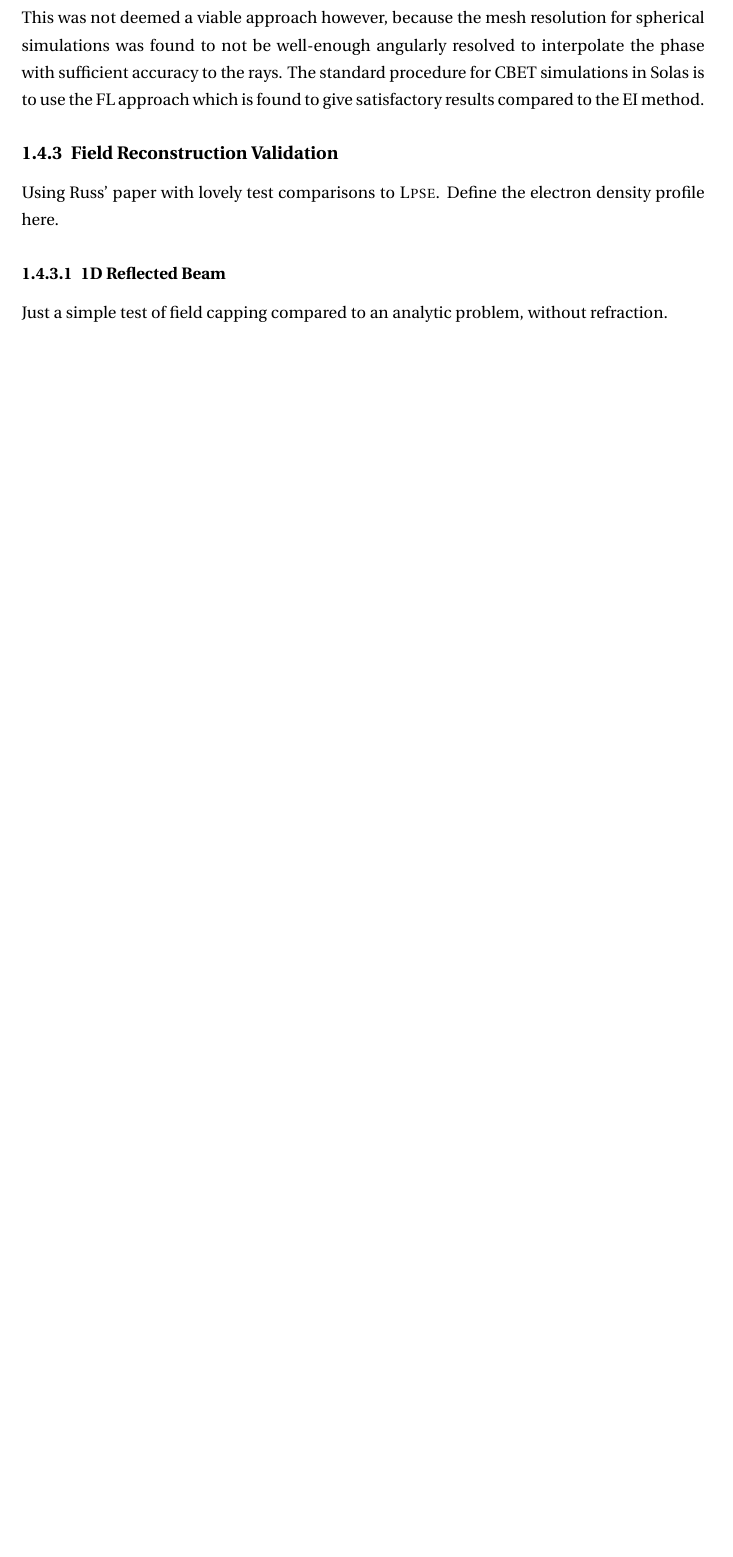
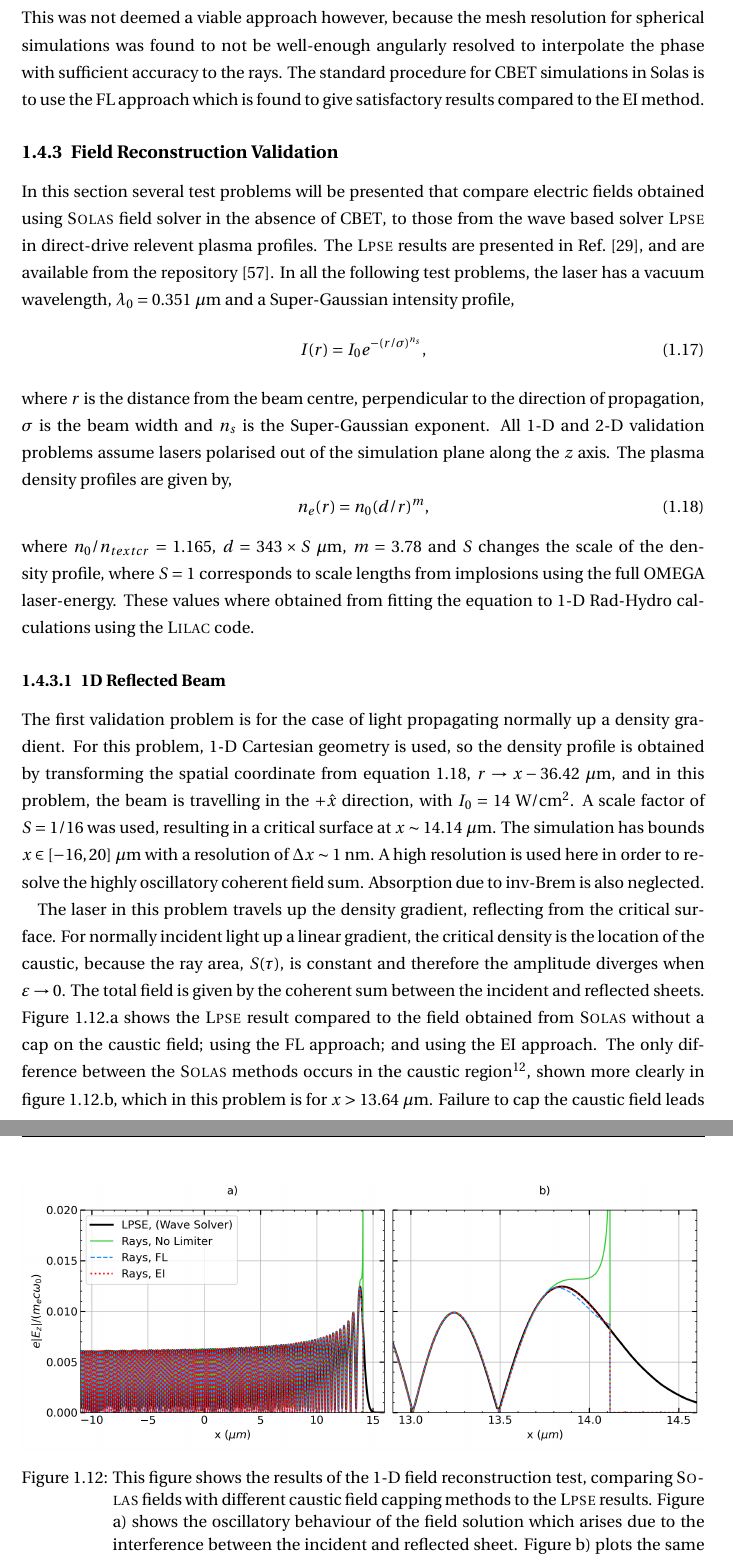
Before and after one commit to Pmoloney3415/Thesis, a LaTeX thesis (Thesis_MainSample.tex, which reads Numerics/NumericsMain.tex): part of page 29 of 47 before the commit and two parts of pages 29 and 30 of 49 after it, the two joined at a grey line, cut so that both start at the same text, the shorter picture padded with empty space. Compiled offline with pdfLaTeX.

Commit message:
15/07/24

```diff
--- a/Numerics/NumericsMain.tex
+++ b/Numerics/NumericsMain.tex
@@ -662,9 +662,45 @@ The standard procedure for \ac{CBET} simulations in \text{Solas} is to use the \
 %################################################################################
 \subsection{Field Reconstruction Validation}%
 \label{sec:SOLAS_field_validation}
-Using Russ' paper with lovely test comparisons to \textsc{Lpse}.
-Define the electron density profile here.
+
+In this section several test problems will be presented that compare electric fields obtained using \textsc{Solas} field solver in the absence of \ac{CBET}, to those from the wave based solver \textsc{Lpse} in direct-drive relevent plasma profiles.
+The \textsc{Lpse} results are presented in Ref.~\cite{follett_validation_2022}, and are available from the repository~\cite{follett_lpse_2022}.
+In all the following test problems, the laser has a vacuum wavelength, $\lambda_0=0.351\ \mu\text{m}$ and a Super-Gaussian intensity profile,
+\begin{equation}
+    I(r) = I_0 e^{-(r/\sigma)^{n_s}},
+\end{equation}
+where $r$ is the distance from the beam centre, perpendicular to the direction of propagation, $\sigma$ is the beam width and $n_s$ is the Super-Gaussian exponent.
+All 1-D and 2-D validation problems assume lasers polarised out of the simulation plane along the $z$ axis.
+The plasma density profiles are given by,
+\begin{equation}%
+    \label{eq:SOLAS_test_ne}
+    n_e(r) = n_0 (d/r)^{m},
+\end{equation}
+where $n_0/n_{text{cr}} = 1.165$, $d = 343\times S\ \mu\text{m}$, $m=3.78$ and $S$ changes the scale of the density profile, where $S=1$ corresponds to scale lengths from implosions using the full OMEGA laser-energy.
+These values where obtained from fitting the equation to 1-D \ac{Rad-Hydro} calculations using the \textsc{Lilac} code.
 
 %##################################################
 \subsubsection{1D Reflected Beam}
-Just a simple test of field capping compared to an analytic problem, without refraction.
+
+\begin{figure}[t!]
+    \includegraphics[width=\linewidth]{Numerics/Images/1d_field_capping.png}
+    \centering
+    \caption{This figure shows the results of the 1-D field reconstruction test, comparing \textsc{Solas} fields with different caustic field capping methods to the \textsc{Lpse} results.
+    Figure a) shows the oscillatory behaviour of the field solution which arises due to the interference between the incident and reflected sheet.
+    Figure b) plots the same results, but zoomed in on the caustic region to demonstrate the differences in fields obtained from the different methods.}%
+    \label{fig:SOLAS_1d_field_test}
+\end{figure}
+
+The first validation problem is for the case of light propagating normally up a density gradient.
+For this problem, 1-D Cartesian geometry is used, so the density profile is obtained by transforming the spatial coordinate from equation~\ref{eq:SOLAS_test_ne}, $r\rightarrow x-36.42\ \mu\text{m}$, and in this problem, the beam is travelling in the $+\hat{x}$ direction, with $I_0 = 14\ \text{W}/\text{cm}^{2}$.
+A scale factor of $S=1/16$ was used, resulting in a critical surface at $x\sim 14.14\ \mu\text{m}$.
+The simulation has bounds $x\in [-16,20]\ \mu\text{m}$ with a resolution of $\Delta x\sim 1\ \text{nm}$.
+A high resolution is used here in order to resolve the highly oscillatory coherent field sum.
+Absorption due to \ac{inv-Brem} is also neglected.
+
+The laser in this problem travels up the density gradient, reflecting from the critical surface.
+For normally incident light up a linear gradient, the critical density is the location of the caustic, because the ray area, $S(\tau)$, is constant and therefore the amplitude diverges when $\varepsilon\rightarrow 0$.
+The total field is given by the coherent sum between the incident and reflected sheets.
+Figure~\ref{fig:SOLAS_1d_field_test}.a shows the \textsc{Lpse} result compared to the field obtained from \textsc{Solas} without a cap on the caustic field; using the \ac{FL} approach; and using the \ac{EI} approach.
+The only difference between the \textsc{Solas} methods occurs in the caustic region\footnote{\textit{i.e.} where equation~\ref{eq:SOLAS_causticregion} is satisfied.}, shown more clearly in figure~\ref{fig:SOLAS_1d_field_test}.b, which in this problem is for $x>13.64\ \mu\text{m}$.
+Failure to cap the caustic field leads to a divergent $|E_z|$ at the critical surface, but both the \ac{EI} and the \ac{FL} methods show very good agreement with \textsc{Lpse}.
```
Also changed, not shown: Bibliography/Bibliography.bib (+13 -0 lines), Numerics/Images/1d_field_capping.png (added), Thesis_MainSample.bbl, Numerics/NumericsMain.tex (5 more changed lines), 10 other files.
